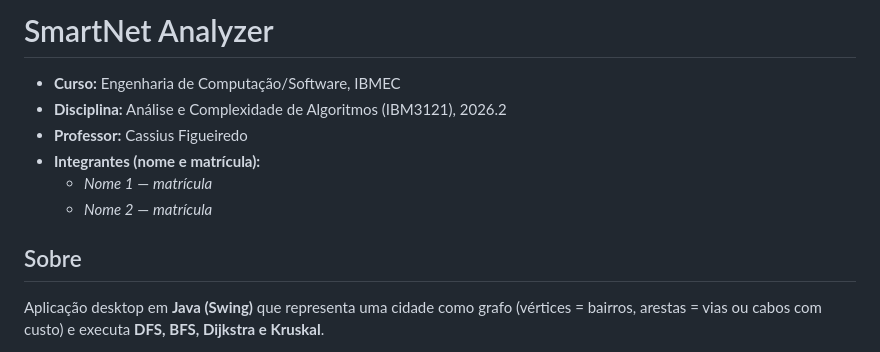
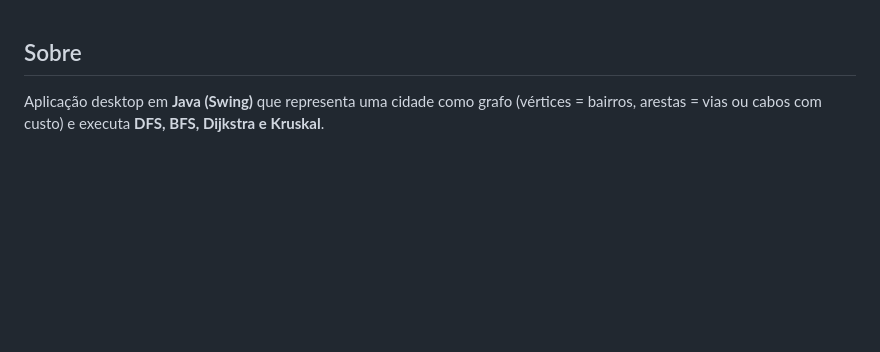
Before and after one commit to ThiagoBrandaorj/Smart-cities-graph, a Markdown page: README.md, the part around the change. GitHub-like rendering; blank space fills up the shorter version.

Commit message:
Update README to remove course information
Removed course and team member details from README.

```diff
--- a/README.md
+++ b/README.md
@@ -1,12 +1,3 @@
-# SmartNet Analyzer
-
-- **Curso:** Engenharia de Computação/Software, IBMEC
-- **Disciplina:** Análise e Complexidade de Algoritmos (IBM3121), 2026.2
-- **Professor:** Cassius Figueiredo
-- **Integrantes (nome e matrícula):**
-  - _Nome 1_ — _matrícula_
-  - _Nome 2_ — _matrícula_
-
 ## Sobre
 Aplicação desktop em **Java (Swing)** que representa uma cidade como grafo (vértices = bairros,
 arestas = vias ou cabos com custo) e executa **DFS, BFS, Dijkstra e Kruskal**.
```
